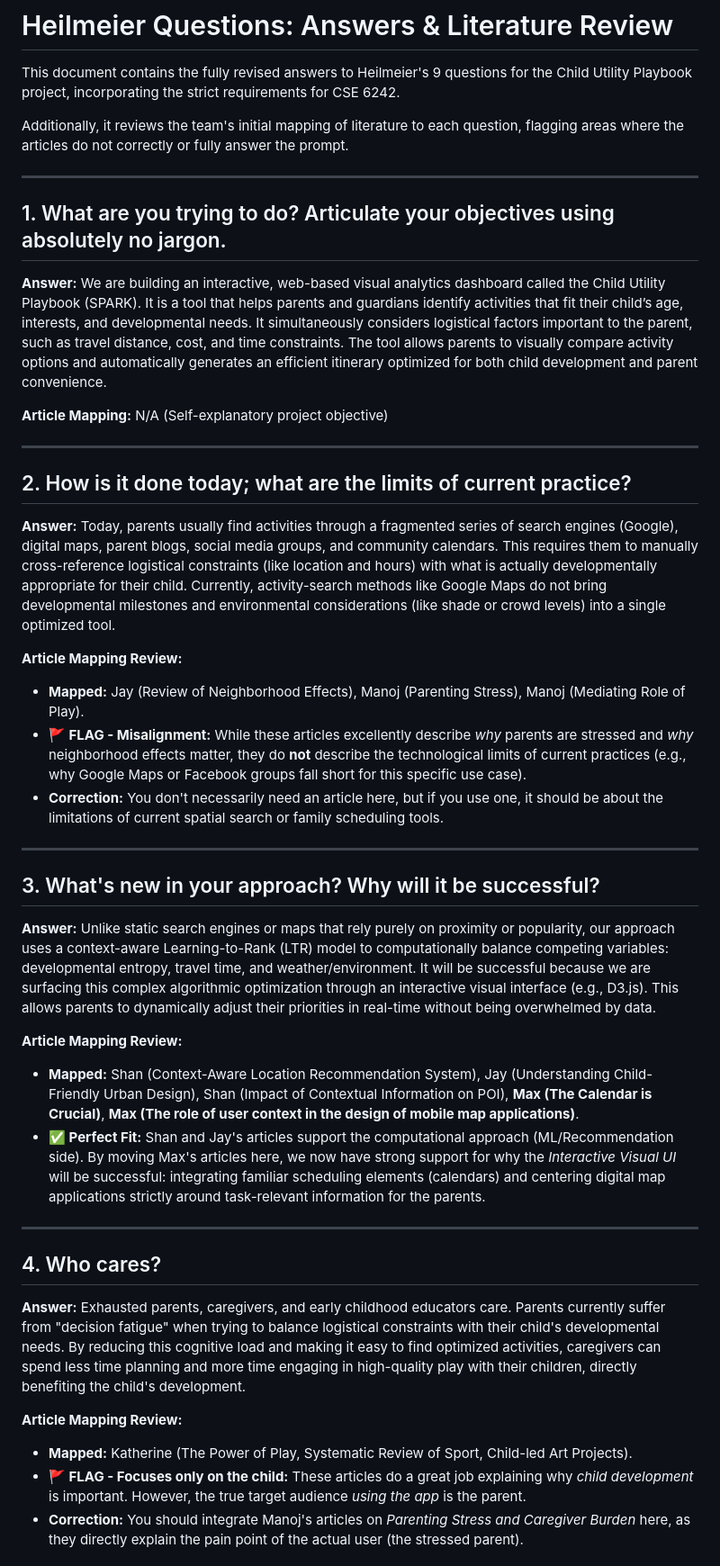
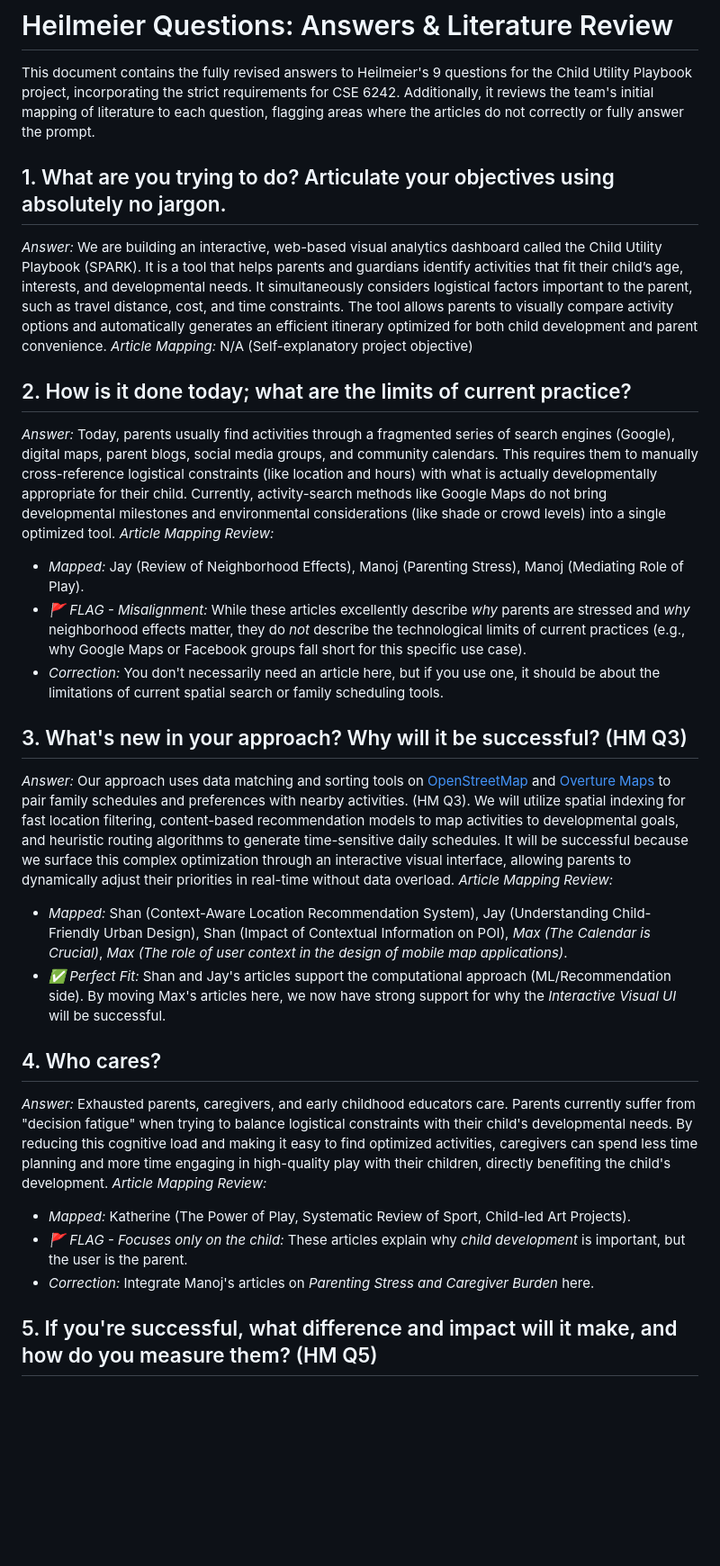
Before and after one commit to manoj-android/cse-6242-project, a Markdown page: projectwork/docs/heilmeier_evaluation.md, the part around one of its changes. Shown at 90% size. Drawn GitHub-style; blank space fills up the shorter version.

```diff
--- a/projectwork/docs/heilmeier_evaluation.md
+++ b/projectwork/docs/heilmeier_evaluation.md
@@ -1,50 +1,35 @@
 # Heilmeier Questions: Answers & Literature Review
 
 This document contains the fully revised answers to Heilmeier's 9 questions for the Child Utility Playbook project, incorporating the strict requirements for CSE 6242.
-
 Additionally, it reviews the team's initial mapping of literature to each question, flagging areas where the articles do not correctly or fully answer the prompt.
-
----
 
 ## 1. What are you trying to do? Articulate your objectives using absolutely no jargon.
 
-**Answer:**
-We are building an interactive, web-based visual analytics dashboard called the Child Utility Playbook (SPARK). It is a tool that helps parents and guardians identify activities that fit their child’s age, interests, and developmental needs. It simultaneously considers logistical factors important to the parent, such as travel distance, cost, and time constraints. The tool allows parents to visually compare activity options and automatically generates an efficient itinerary optimized for both child development and parent convenience.
-
-**Article Mapping:** N/A (Self-explanatory project objective)
-
----
+*Answer:* We are building an interactive, web-based visual analytics dashboard called the Child Utility Playbook (SPARK). It is a tool that helps parents and guardians identify activities that fit their child’s age, interests, and developmental needs. It simultaneously considers logistical factors important to the parent, such as travel distance, cost, and time constraints. The tool allows parents to visually compare activity options and automatically generates an efficient itinerary optimized for both child development and parent convenience.
+*Article Mapping:* N/A (Self-explanatory project objective)
 
 ## 2. How is it done today; what are the limits of current practice?
 
-**Answer:**
-Today, parents usually find activities through a fragmented series of search engines (Google), digital maps, parent blogs, social media groups, and community calendars. This requires them to manually cross-reference logistical constraints (like location and hours) with what is actually developmentally appropriate for their child. Currently, activity-search methods like Google Maps do not bring developmental milestones and environmental considerations (like shade or crowd levels) into a single optimized tool.
+*Answer:* Today, parents usually find activities through a fragmented series of search engines (Google), digital maps, parent blogs, social media groups, and community calendars. This requires them to manually cross-reference logistical constraints (like location and hours) with what is actually developmentally appropriate for their child. Currently, activity-search methods like Google Maps do not bring developmental milestones and environmental considerations (like shade or crowd levels) into a single optimized tool.
+*Article Mapping Review:*
+- *Mapped:* Jay (Review of Neighborhood Effects), Manoj (Parenting Stress), Manoj (Mediating Role of Play).
+- *🚩 FLAG - Misalignment:* While these articles excellently describe *why* parents are stressed and *why* neighborhood effects matter, they do *not* describe the technological limits of current practices (e.g., why Google Maps or Facebook groups fall short for this specific use case).
+- *Correction:* You don't necessarily need an article here, but if you use one, it should be about the limitations of current spatial search or family scheduling tools.
 
-**Article Mapping Review:**
-*   **Mapped:** Jay (Review of Neighborhood Effects), Manoj (Parenting Stress), Manoj (Mediating Role of Play).
-*   **🚩 FLAG - Misalignment:** While these articles excellently describe *why* parents are stressed and *why* neighborhood effects matter, they do **not** describe the technological limits of current practices (e.g., why Google Maps or Facebook groups fall short for this specific use case).
-*   **Correction:** You don't necessarily need an article here, but if you use one, it should be about the limitations of current spatial search or family scheduling tools.
+## 3. What's new in your approach? Why will it be successful? (HM Q3)
 
----
-
-## 3. What's new in your approach? Why will it be successful?
-
-**Answer:**
-Unlike static search engines or maps that rely purely on proximity or popularity, our approach uses a context-aware Learning-to-Rank (LTR) model to computationally balance competing variables: developmental entropy, travel time, and weather/environment. It will be successful because we are surfacing this complex algorithmic optimization through an interactive visual interface (e.g., D3.js). This allows parents to dynamically adjust their priorities in real-time without being overwhelmed by data.
-
-**Article Mapping Review:**
-*   **Mapped:** Shan (Context-Aware Location Recommendation System), Jay (Understanding Child-Friendly Urban Design), Shan (Impact of Contextual Information on POI), **Max (The Calendar is Crucial)**, **Max (The role of user context in the design of mobile map applications)**.
-*   **✅ Perfect Fit:** Shan and Jay's articles support the computational approach (ML/Recommendation side). By moving Max's articles here, we now have strong support for why the *Interactive Visual UI* will be successful: integrating familiar scheduling elements (calendars) and centering digital map applications strictly around task-relevant information for the parents.
-
----
+*Answer:* Our approach uses data matching and sorting tools on [OpenStreetMap](https://www.openstreetmap.org) and [Overture Maps](https://overturemaps.org) to pair family schedules and preferences with nearby activities. (HM Q3). We will utilize spatial indexing for fast location filtering, content-based recommendation models to map activities to developmental goals, and heuristic routing algorithms to generate time-sensitive daily schedules. It will be successful because we surface this complex optimization through an interactive visual interface, allowing parents to dynamically adjust their priorities in real-time without data overload.
+*Article Mapping Review:*
+- *Mapped:* Shan (Context-Aware Location Recommendation System), Jay (Understanding Child-Friendly Urban Design), Shan (Impact of Contextual Information on POI), *Max (The Calendar is Crucial)*, *Max (The role of user context in the design of mobile map applications)*.
+- *✅ Perfect Fit:* Shan and Jay's articles support the computational approach (ML/Recommendation side). By moving Max's articles here, we now have strong support for why the *Interactive Visual UI* will be successful.
 
 ## 4. Who cares?
 
-**Answer:**
-Exhausted parents, caregivers, and early childhood educators care. Parents currently suffer from "decision fatigue" when trying to balance logistical constraints with their child's developmental needs. By reducing this cognitive load and making it easy to find optimized activities, caregivers can spend less time planning and more time engaging in high-quality play with their children, directly benefiting the child's development.
+*Answer:* Exhausted parents, caregivers, and early childhood educators care. Parents currently suffer from "decision fatigue" when trying to balance logistical constraints with their child's developmental needs. By reducing this cognitive load and making it easy to find optimized activities, caregivers can spend less time planning and more time engaging in high-quality play with their children, directly benefiting the child's development.
+*Article Mapping Review:*
+- *Mapped:* Katherine (The Power of Play, Systematic Review of Sport, Child-led Art Projects).
+- *🚩 FLAG - Focuses only on the child:* These articles explain why *child development* is important, but the user is the parent.
+- *Correction:* Integrate Manoj's articles on *Parenting Stress and Caregiver Burden* here.
 
-**Article Mapping Review:**
-*   **Mapped:** Katherine (The Power of Play, Systematic Review of Sport, Child-led Art Projects).
-*   **🚩 FLAG - Focuses only on the child:** These articles do a great job explaining why *child development* is important. However, the true target audience *using the app* is the parent.
-*   **Correction:** You should integrate Manoj's articles on *Parenting Stress and Caregiver Burden* here, as they directly explain the pain point of the actual user (the stressed parent).
+## 5. If you're successful, what difference and impact will it make, and how do you measure them? (HM Q5)
 
```
Also changed, not shown: other parts of projectwork/docs/heilmeier_evaluation.md (+23 -47 lines), projectwork/docs/spark_deep_technical_spec.md (added, +182 -0 lines), projectwork/docs/spark_technical_analysis.md (added, +58 -0 lines).
